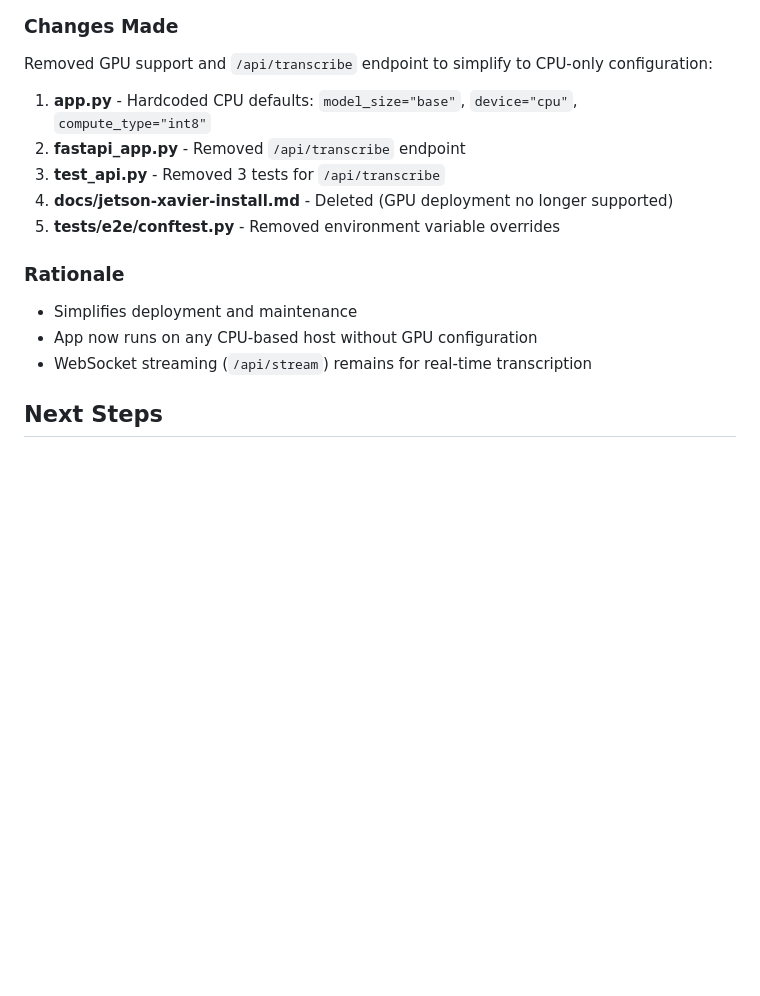
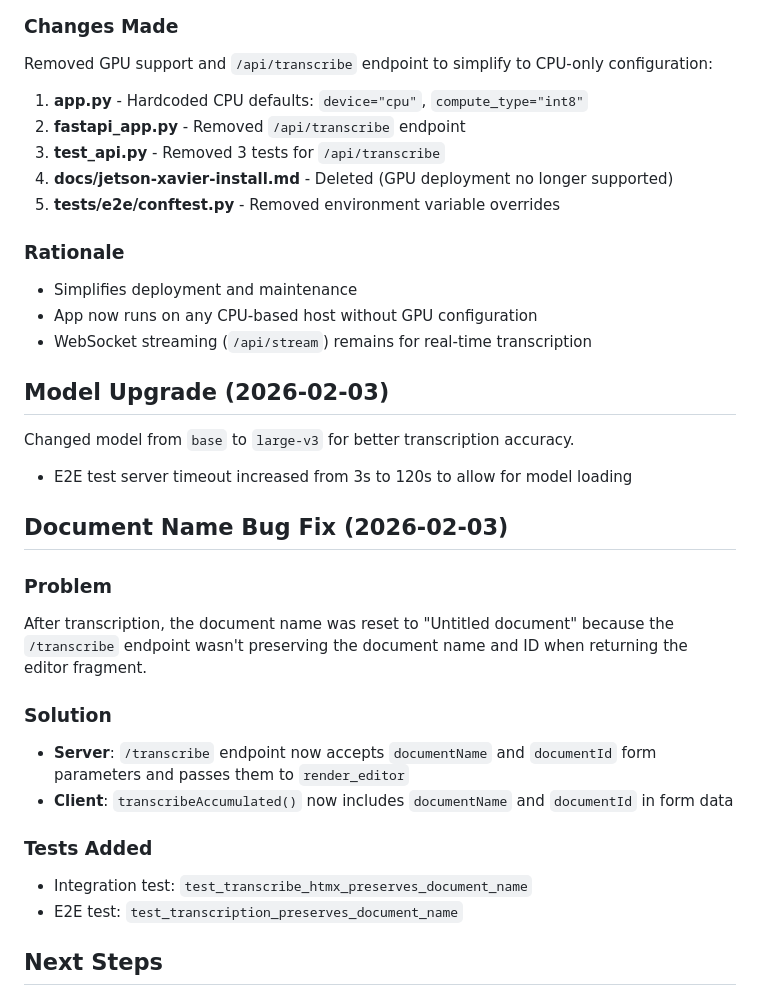
Before and after one commit to romilly/great-dictator, a Markdown page: plan/2026-02-01-api-transcribe-endpoint.md, the part around the change. Rendered like a GitHub page; blank space fills up the shorter version.

```diff
--- a/plan/2026-02-01-api-transcribe-endpoint.md
+++ b/plan/2026-02-01-api-transcribe-endpoint.md
@@ -111,7 +111,7 @@ Created comprehensive `docs/jetson-xavier-install.md` with full installation gui
 
 Removed GPU support and `/api/transcribe` endpoint to simplify to CPU-only configuration:
 
-1. **app.py** - Hardcoded CPU defaults: `model_size="base"`, `device="cpu"`, `compute_type="int8"`
+1. **app.py** - Hardcoded CPU defaults: `device="cpu"`, `compute_type="int8"`
 2. **fastapi_app.py** - Removed `/api/transcribe` endpoint
 3. **test_api.py** - Removed 3 tests for `/api/transcribe`
 4. **docs/jetson-xavier-install.md** - Deleted (GPU deployment no longer supported)
@@ -123,6 +123,28 @@ Removed GPU support and `/api/transcribe` endpoint to simplify to CPU-only confi
 - App now runs on any CPU-based host without GPU configuration
 - WebSocket streaming (`/api/stream`) remains for real-time transcription
 
+## Model Upgrade (2026-02-03)
+
+Changed model from `base` to `large-v3` for better transcription accuracy.
+
+- E2E test server timeout increased from 3s to 120s to allow for model loading
+
+## Document Name Bug Fix (2026-02-03)
+
+### Problem
+
+After transcription, the document name was reset to "Untitled document" because the `/transcribe` endpoint wasn't preserving the document name and ID when returning the editor fragment.
+
+### Solution
+
+- **Server**: `/transcribe` endpoint now accepts `documentName` and `documentId` form parameters and passes them to `render_editor`
+- **Client**: `transcribeAccumulated()` now includes `documentName` and `documentId` in form data
+
+### Tests Added
+
+- Integration test: `test_transcribe_htmx_preserves_document_name`
+- E2E test: `test_transcription_preserves_document_name`
+
 ## Next Steps
 
 - Consider `asyncio.to_thread()` for non-blocking transcription
```
Also changed, not shown: README.md (+2 -20 lines).
